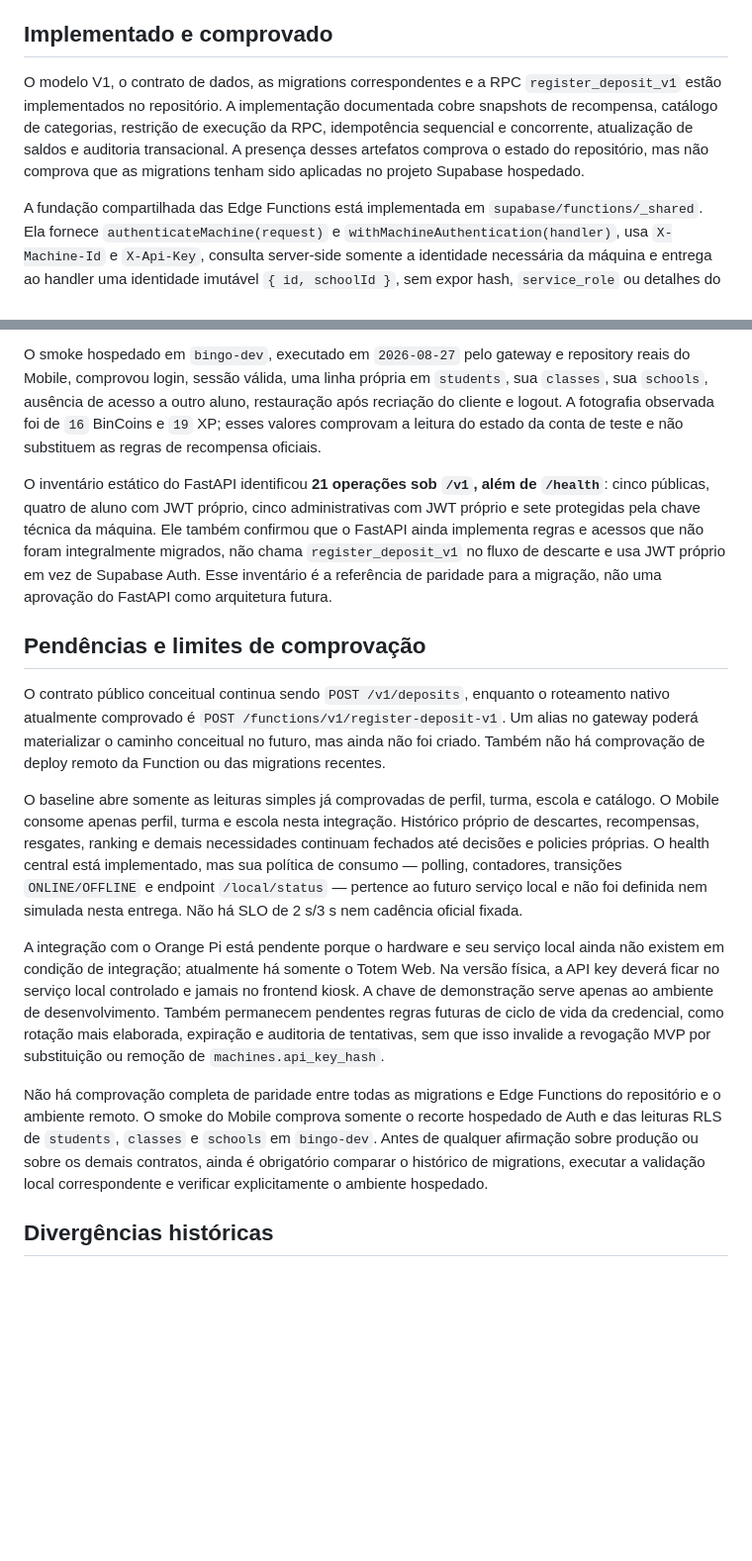
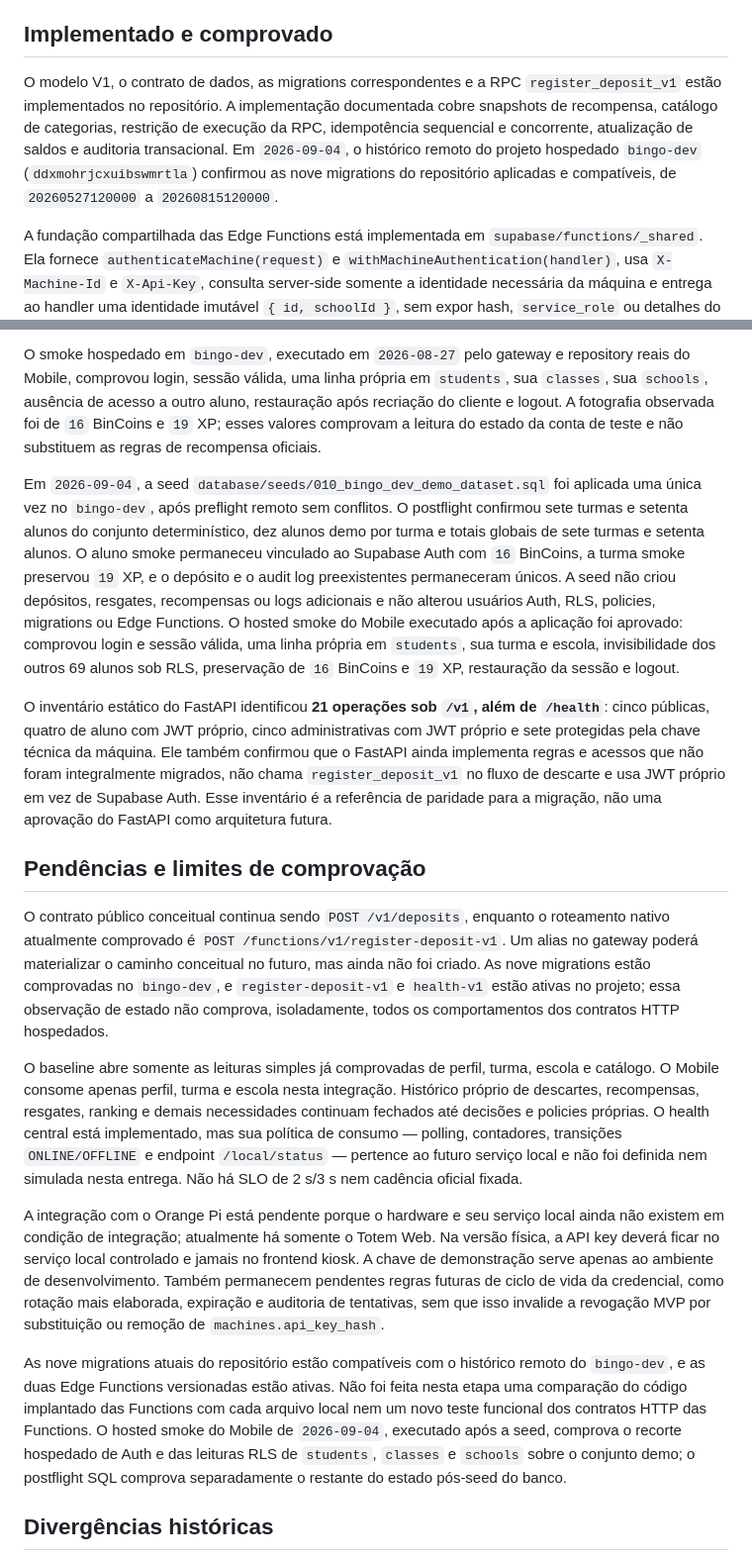
Before and after one commit to marcocaparra/BinGo, a Markdown page: Software/docs/STATUS_12-08.md, 2 parts joined by grey strips. Shown at 99% size. GitHub-like rendering; blank space fills up the shorter version.

Commit message:
docs: record hosted demo dataset validation

```diff
--- a/Software/docs/STATUS_12-08.md
+++ b/Software/docs/STATUS_12-08.md
@@ -16,7 +16,7 @@ Novos descartes reais não podem começar offline ou quando serviços críticos
 
 ## Implementado e comprovado
 
-O modelo V1, o contrato de dados, as migrations correspondentes e a RPC `register_deposit_v1` estão implementados no repositório. A implementação documentada cobre snapshots de recompensa, catálogo de categorias, restrição de execução da RPC, idempotência sequencial e concorrente, atualização de saldos e auditoria transacional. A presença desses artefatos comprova o estado do repositório, mas não comprova que as migrations tenham sido aplicadas no projeto Supabase hospedado.
+O modelo V1, o contrato de dados, as migrations correspondentes e a RPC `register_deposit_v1` estão implementados no repositório. A implementação documentada cobre snapshots de recompensa, catálogo de categorias, restrição de execução da RPC, idempotência sequencial e concorrente, atualização de saldos e auditoria transacional. Em `2026-09-04`, o histórico remoto do projeto hospedado `bingo-dev` (`ddxmohrjcxuibswmrtla`) confirmou as nove migrations do repositório aplicadas e compatíveis, de `20260527120000` a `20260815120000`.
 
 A fundação compartilhada das Edge Functions está implementada em `supabase/functions/_shared`. Ela fornece `authenticateMachine(request)` e `withMachineAuthentication(handler)`, usa `X-Machine-Id` e `X-Api-Key`, consulta server-side somente a identidade necessária da máquina e entrega ao handler uma identidade imutável `{ id, schoolId }`, sem expor hash, `service_role` ou detalhes do PostgREST. O formato atual de credencial foi preservado com PBKDF2-HMAC-SHA256, e falhas de autenticação são uniformizadas sem revelar se a máquina existe. A permissão técnica correspondente concede a `service_role` somente `SELECT (id, school_id, api_key_hash)` em `machines`; testes comprovam ausência de leitura das demais colunas, ausência de escrita e ausência de acesso ao hash por `anon` e `authenticated`.
 
@@ -30,17 +32,19 @@ O primeiro fluxo vertical real do Mobile está implementado: login por e-mail/se
 
 O smoke hospedado em `bingo-dev`, executado em `2026-08-27` pelo gateway e repository reais do Mobile, comprovou login, sessão válida, uma linha própria em `students`, sua `classes`, sua `schools`, ausência de acesso a outro aluno, restauração após recriação do cliente e logout. A fotografia observada foi de `16` BinCoins e `19` XP; esses valores comprovam a leitura do estado da conta de teste e não substituem as regras de recompensa oficiais.
 
+Em `2026-09-04`, a seed `database/seeds/010_bingo_dev_demo_dataset.sql` foi aplicada uma única vez no `bingo-dev`, após preflight remoto sem conflitos. O postflight confirmou sete turmas e setenta alunos do conjunto determinístico, dez alunos demo por turma e totais globais de sete turmas e setenta alunos. O aluno smoke permaneceu vinculado ao Supabase Auth com `16` BinCoins, a turma smoke preservou `19` XP, e o depósito e o audit log preexistentes permaneceram únicos. A seed não criou depósitos, resgates, recompensas ou logs adicionais e não alterou usuários Auth, RLS, policies, migrations ou Edge Functions. O hosted smoke do Mobile executado após a aplicação foi aprovado: comprovou login e sessão válida, uma linha própria em `students`, sua turma e escola, invisibilidade dos outros 69 alunos sob RLS, preservação de `16` BinCoins e `19` XP, restauração da sessão e logout.
+
 O inventário estático do FastAPI identificou **21 operações sob `/v1`, além de `/health`**: cinco públicas, quatro de aluno com JWT próprio, cinco administrativas com JWT próprio e sete protegidas pela chave técnica da máquina. Ele também confirmou que o FastAPI ainda implementa regras e acessos que não foram integralmente migrados, não chama `register_deposit_v1` no fluxo de descarte e usa JWT próprio em vez de Supabase Auth. Esse inventário é a referência de paridade para a migração, não uma aprovação do FastAPI como arquitetura futura.
 
 ## Pendências e limites de comprovação
 
-O contrato público conceitual continua sendo `POST /v1/deposits`, enquanto o roteamento nativo atualmente comprovado é `POST /functions/v1/register-deposit-v1`. Um alias no gateway poderá materializar o caminho conceitual no futuro, mas ainda não foi criado. Também não há comprovação de deploy remoto da Function ou das migrations recentes.
+O contrato público conceitual continua sendo `POST /v1/deposits`, enquanto o roteamento nativo atualmente comprovado é `POST /functions/v1/register-deposit-v1`. Um alias no gateway poderá materializar o caminho conceitual no futuro, mas ainda não foi criado. As nove migrations estão comprovadas no `bingo-dev`, e `register-deposit-v1` e `health-v1` estão ativas no projeto; essa observação de estado não comprova, isoladamente, todos os comportamentos dos contratos HTTP hospedados.
 
 O baseline abre somente as leituras simples já comprovadas de perfil, turma, escola e catálogo. O Mobile consome apenas perfil, turma e escola nesta integração. Histórico próprio de descartes, recompensas, resgates, ranking e demais necessidades continuam fechados até decisões e policies próprias. O health central está implementado, mas sua política de consumo — polling, contadores, transições `ONLINE/OFFLINE` e endpoint `/local/status` — pertence ao futuro serviço local e não foi definida nem simulada nesta entrega. Não há SLO de 2 s/3 s nem cadência oficial fixada.
 
 A integração com o Orange Pi está pendente porque o hardware e seu serviço local ainda não existem em condição de integração; atualmente há somente o Totem Web. Na versão física, a API key deverá ficar no serviço local controlado e jamais no frontend kiosk. A chave de demonstração serve apenas ao ambiente de desenvolvimento. Também permanecem pendentes regras futuras de ciclo de vida da credencial, como rotação mais elaborada, expiração e auditoria de tentativas, sem que isso invalide a revogação MVP por substituição ou remoção de `machines.api_key_hash`.
 
-Não há comprovação completa de paridade entre todas as migrations e Edge Functions do repositório e o ambiente remoto. O smoke do Mobile comprova somente o recorte hospedado de Auth e das leituras RLS de `students`, `classes` e `schools` em `bingo-dev`. Antes de qualquer afirmação sobre produção ou sobre os demais contratos, ainda é obrigatório comparar o histórico de migrations, executar a validação local correspondente e verificar explicitamente o ambiente hospedado.
+As nove migrations atuais do repositório estão compatíveis com o histórico remoto do `bingo-dev`, e as duas Edge Functions versionadas estão ativas. Não foi feita nesta etapa uma comparação do código implantado das Functions com cada arquivo local nem um novo teste funcional dos contratos HTTP das Functions. O hosted smoke do Mobile de `2026-09-04`, executado após a seed, comprova o recorte hospedado de Auth e das leituras RLS de `students`, `classes` e `schools` sobre o conjunto demo; o postflight SQL comprova separadamente o restante do estado pós-seed do banco.
 
 ## Divergências históricas
 
```
Also changed, not shown: other parts of Software/docs/STATUS_12-08.md (+3 -1 lines), Software/docs/mobile-supabase-auth-profile.md (+7 -1 lines).
